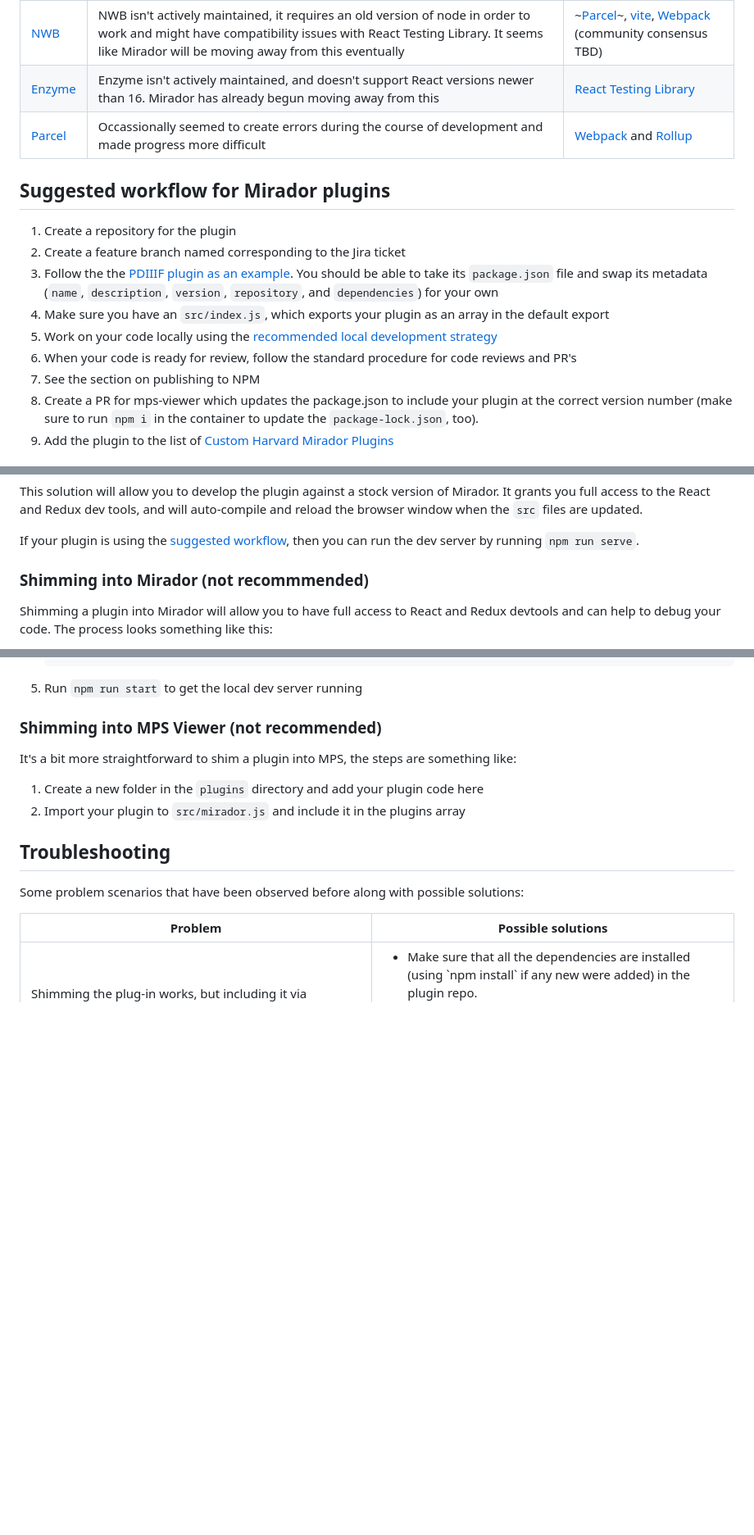
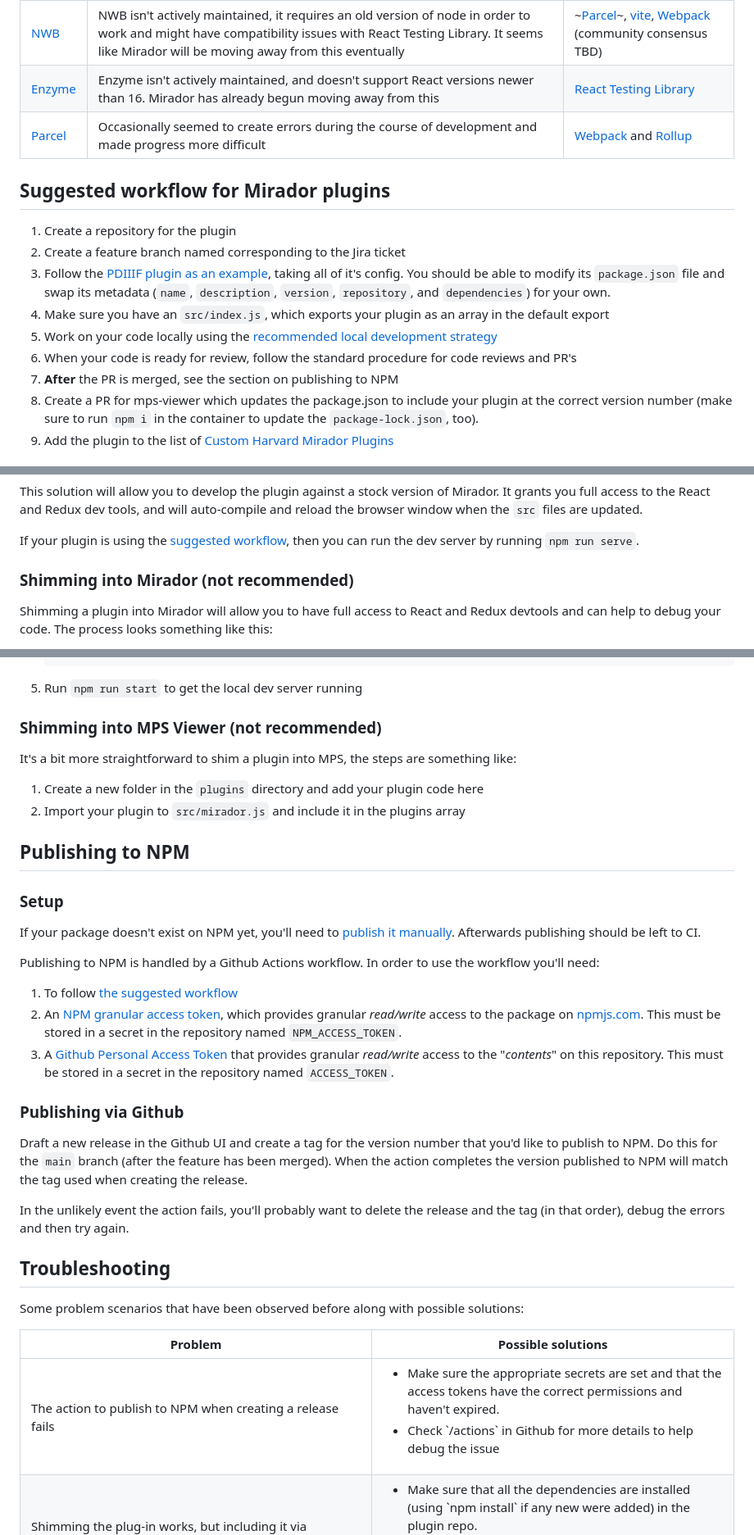
Before and after one commit to harvard-lts/mps-viewer, a Markdown page: docs/developing-mirador-plugins.md, 3 parts joined by grey strips. Shown at 82% size. Rendered like a GitHub page; blank space fills up the shorter version.

Commit message:
Add docs about github action

```diff
--- a/docs/developing-mirador-plugins.md
+++ b/docs/developing-mirador-plugins.md
@@ -10,18 +10,18 @@ Additionally there are certain things we should avoid in our work today due to k
 | --- | --- | --- |
 | [NWB](https://github.com/insin/nwb) | NWB isn't actively maintained, it requires an old version of node in order to work and might have compatibility issues with React Testing Library. It seems like Mirador will be moving away from this eventually | ~[Parcel](https://github.com/parcel-bundler/parcel)~, [vite](https://github.com/vitejs/vite), [Webpack](https://github.com/webpack/webpack) (community consensus TBD) |
 | [Enzyme](https://github.com/enzymejs/enzyme) | Enzyme isn't actively maintained, and doesn't support React versions newer than 16. Mirador has already begun moving away from this | [React Testing Library](https://testing-library.com/docs/react-testing-library/intro/) |
-| [Parcel](https://github.com/parcel-bundler/parcel) | Occassionally seemed to create errors during the course of development and made progress more difficult | [Webpack](https://github.com/webpack/webpack) and [Rollup](https://rollupjs.org) |
+| [Parcel](https://github.com/parcel-bundler/parcel) | Occasionally seemed to create errors during the course of development and made progress more difficult | [Webpack](https://github.com/webpack/webpack) and [Rollup](https://rollupjs.org) |
 
 
 ## Suggested workflow for Mirador plugins
 
 1. Create a repository for the plugin
 2. Create a feature branch named corresponding to the Jira ticket
-3. Follow the the [PDIIIF plugin as an example](https://github.com/harvard-lts/mirador-pdiiif-plugin). You should be able to take its `package.json` file and swap its metadata (`name`, `description`, `version`, `repository`, and `dependencies`) for your own
+3. Follow the [PDIIIF plugin as an example](https://github.com/harvard-lts/mirador-pdiiif-plugin), taking all of it's config. You should be able to modify its `package.json` file and swap its metadata (`name`, `description`, `version`, `repository`, and `dependencies`) for your own.
 4. Make sure you have an `src/index.js`, which exports your plugin as an array in the default export
 5. Work on your code locally using the [recommended local development strategy](#run-the-plugin-using-webpack-dev-server-recommended)
 6. When your code is ready for review, follow the standard procedure for code reviews and PR's
-7. See the section on publishing to NPM
+7. **After** the PR is merged, see the section on publishing to NPM
 8. Create a PR for mps-viewer which updates the package.json to include your plugin at the correct version number (make sure to run `npm i` in the container to update the `package-lock.json`, too).
 9. Add the plugin to the list of [Custom Harvard Mirador Plugins](./custom-harvard-mirador-plugins.md)
 
@@ -35,7 +35,7 @@ This solution will allow you to develop the plugin against a stock version of Mi
 
 If your plugin is using the [suggested workflow](#suggested-workflow-for-mirador-plugins), then you can run the dev server by running `npm run serve`.
 
-### Shimming into Mirador (not recommmended)
+### Shimming into Mirador (not recommended)
 
 Shimming a plugin into Mirador will allow you to have full access to React and Redux devtools and can help to debug your code. The process looks something like this:
 
@@ -77,6 +77,23 @@ It's a bit more straightforward to shim a plugin into MPS, the steps are somethi
 2. Import your plugin to `src/mirador.js` and include it in the plugins array
 
 
+## Publishing to NPM
+### Setup
+
+If your package doesn't exist on NPM yet, you'll need to [publish it manually](https://docs.npmjs.com/packages-and-modules). Afterwards publishing should be left to CI.
+
+Publishing to NPM is handled by a Github Actions workflow. In order to use the workflow you'll need:
+
+1. To follow [the suggested workflow](#suggested-workflow-for-mirador-plugins)
+2. An [NPM granular access token](https://docs.npmjs.com/about-access-tokens#about-granular-access-tokens), which provides granular *read/write* access to the package on [npmjs.com](https://npmjs.com/packages-and-modules). This must be stored in a secret in the repository named `NPM_ACCESS_TOKEN`.
+3. A [Github Personal Access Token](https://docs.github.com/en/authentication/keeping-your-account-and-data-secure/managing-your-personal-access-tokens) that provides granular *read/write* access to the "_contents_" on this repository. This must be stored in a secret in the repository named `ACCESS_TOKEN`.
+
+### Publishing via Github
+
+Draft a new release in the Github UI and create a tag for the version number that you'd like to publish to NPM. Do this for the `main` branch (after the feature has been merged). When the action completes the version published to NPM will match the tag used when creating the release.
+
+In the unlikely event the action fails, you'll probably want to delete the release and the tag (in that order), debug the errors and then try again.
+
 
 ## Troubleshooting
 
@@ -90,6 +107,15 @@ Some problem scenarios that have been observed before along with possible soluti
         </tr>
     </thead>
     <tbody>
+        <tr>
+            <td>The action to publish to NPM when creating a release fails</td>
+            <td>
+                <ul>
+                    <li>Make sure the appropriate secrets are set and that the access tokens have the correct permissions and haven't expired.</li>
+                    <li>Check `/actions` in Github for more details to help debug the issue</li>
+                </ul>
+            </td>
+        </tr>
         <tr>
             <td>Shimming the plug-in works, but including it via `node_modules` throws an error. Parcel appears to produce a bundle which doesn't include one or more of the imports correctly</td>
             <td>
```
